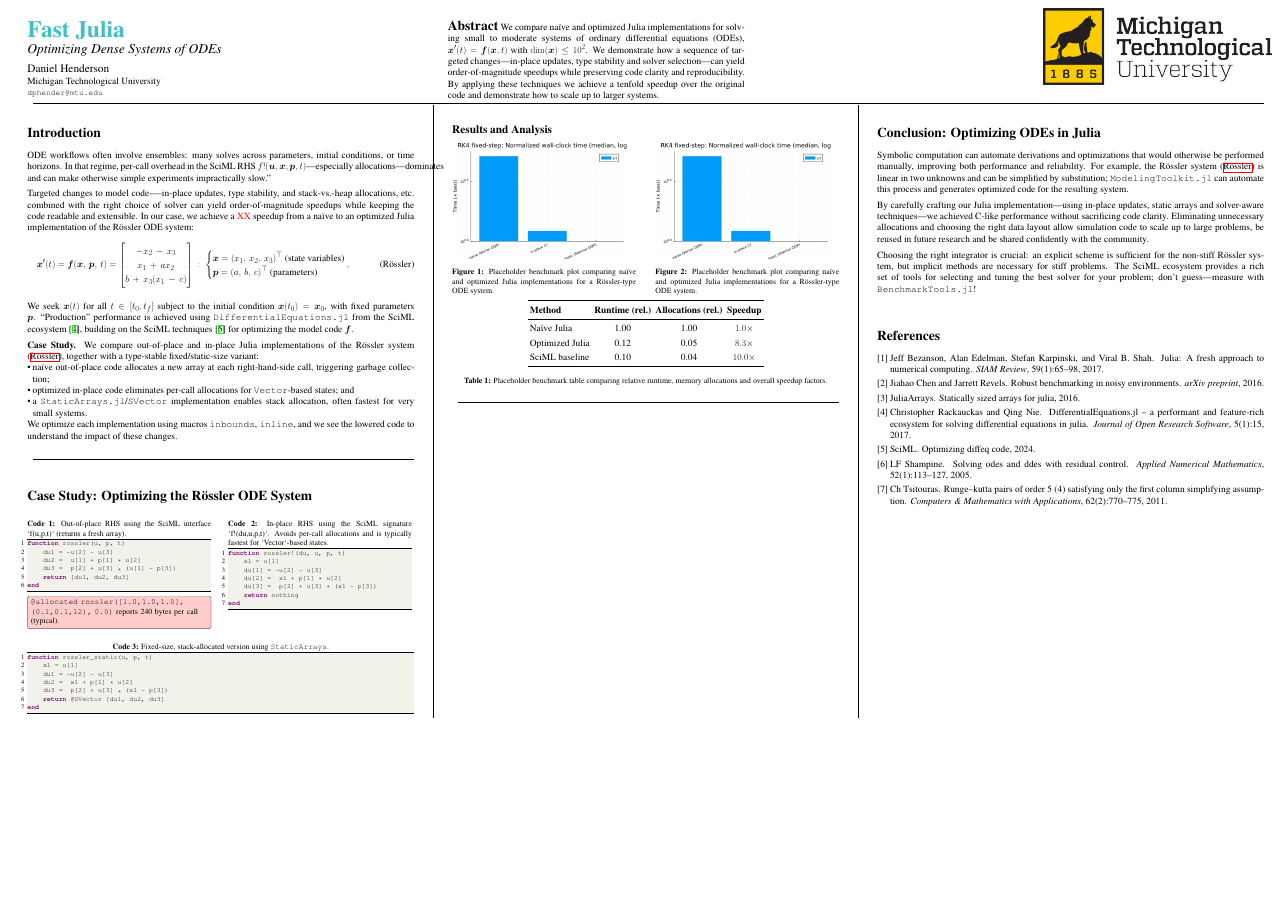
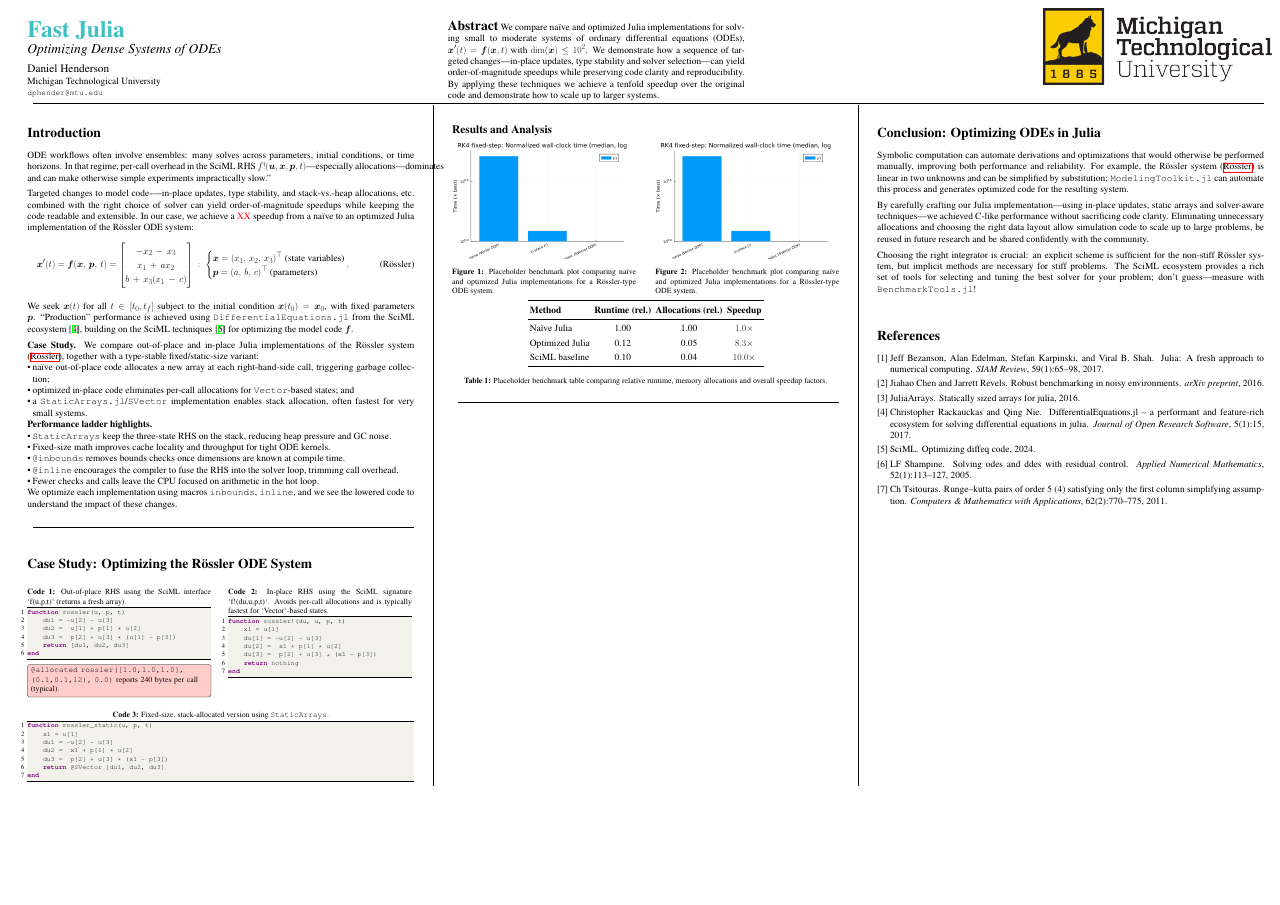
Before and after one commit to danphenderson/fast-julia, a LaTeX poster (poster/poster.tex): the whole page. Compiled offline with pdfLaTeX.

Commit message:
Add performance ladder bullet points on StaticArrays and macros

```diff
--- a/poster/poster.tex
+++ b/poster/poster.tex
@@ -96,8 +96,16 @@ of the Rössler system \eqref{eq:rossler}, together with a type-stable fixed/sta
   \item optimized in-place code eliminates per-call allocations for \texttt{Vector}-based states; and
   \item a \texttt{StaticArrays.jl}/\texttt{SVector} implementation enables stack allocation, often fastest for very small systems.
 \end{itemize}
-We optimize each implementation using macros \texttt{\@inbounds}, \texttt{\@inline}, and we see
-the lowered code to understand the impact of these changes.
+  \textbf{Performance ladder highlights.}
+  \begin{itemize}
+    \item \texttt{StaticArrays} keep the three-state RHS on the stack, reducing heap pressure and GC noise.
+    \item Fixed-size math improves cache locality and throughput for tight ODE kernels.
+    \item \texttt{@inbounds} removes bounds checks once dimensions are known at compile time.
+    \item \texttt{@inline} encourages the compiler to fuse the RHS into the solver loop, trimming call overhead.
+    \item Fewer checks and calls leave the CPU focused on arithmetic in the hot loop.
+  \end{itemize}
+  We optimize each implementation using macros \texttt{\@inbounds}, \texttt{\@inline}, and we see
+  the lowered code to understand the impact of these changes.
 
 \medskip
 
```
